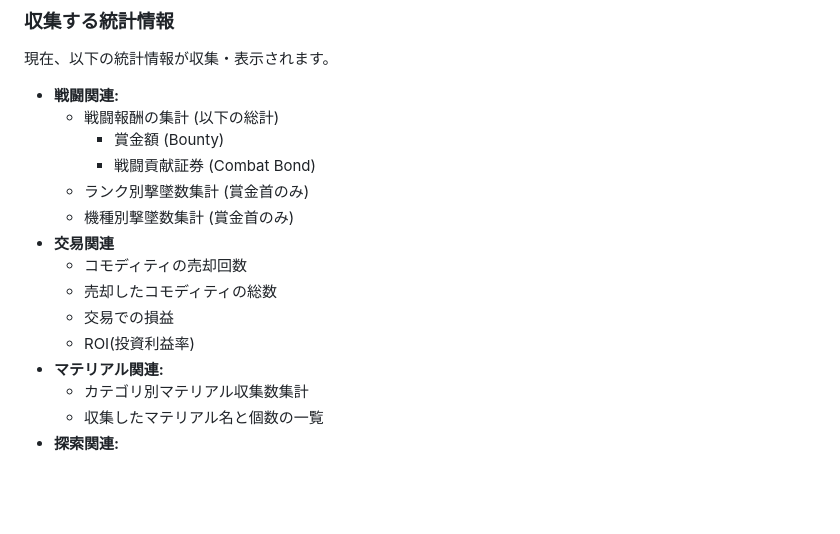
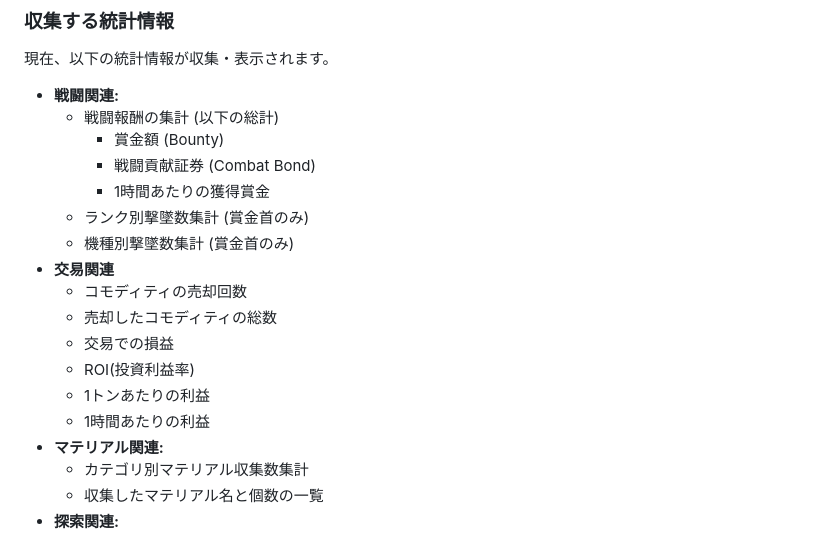
Before and after one commit to d11j/ed-dashboard, a Markdown page: README.md, the part around the change. GitHub-like rendering; blank space fills up the shorter version.

Commit message:
docs: 利益効率の統計情報について追記

```diff
--- a/README.md
+++ b/README.md
@@ -16,6 +16,7 @@
   - 戦闘報酬の集計 (以下の総計)
     - 賞金額 (Bounty)
     - 戦闘貢献証券 (Combat Bond)
+    - 1時間あたりの獲得賞金
   - ランク別撃墜数集計 (賞金首のみ)
   - 機種別撃墜数集計 (賞金首のみ)
 - **交易関連**
@@ -23,6 +24,8 @@
   - 売却したコモディティの総数
   - 交易での損益
   - ROI(投資利益率)
+  - 1トンあたりの利益
+  - 1時間あたりの利益
 - **マテリアル関連:**
   - カテゴリ別マテリアル収集数集計
   - 収集したマテリアル名と個数の一覧
```
